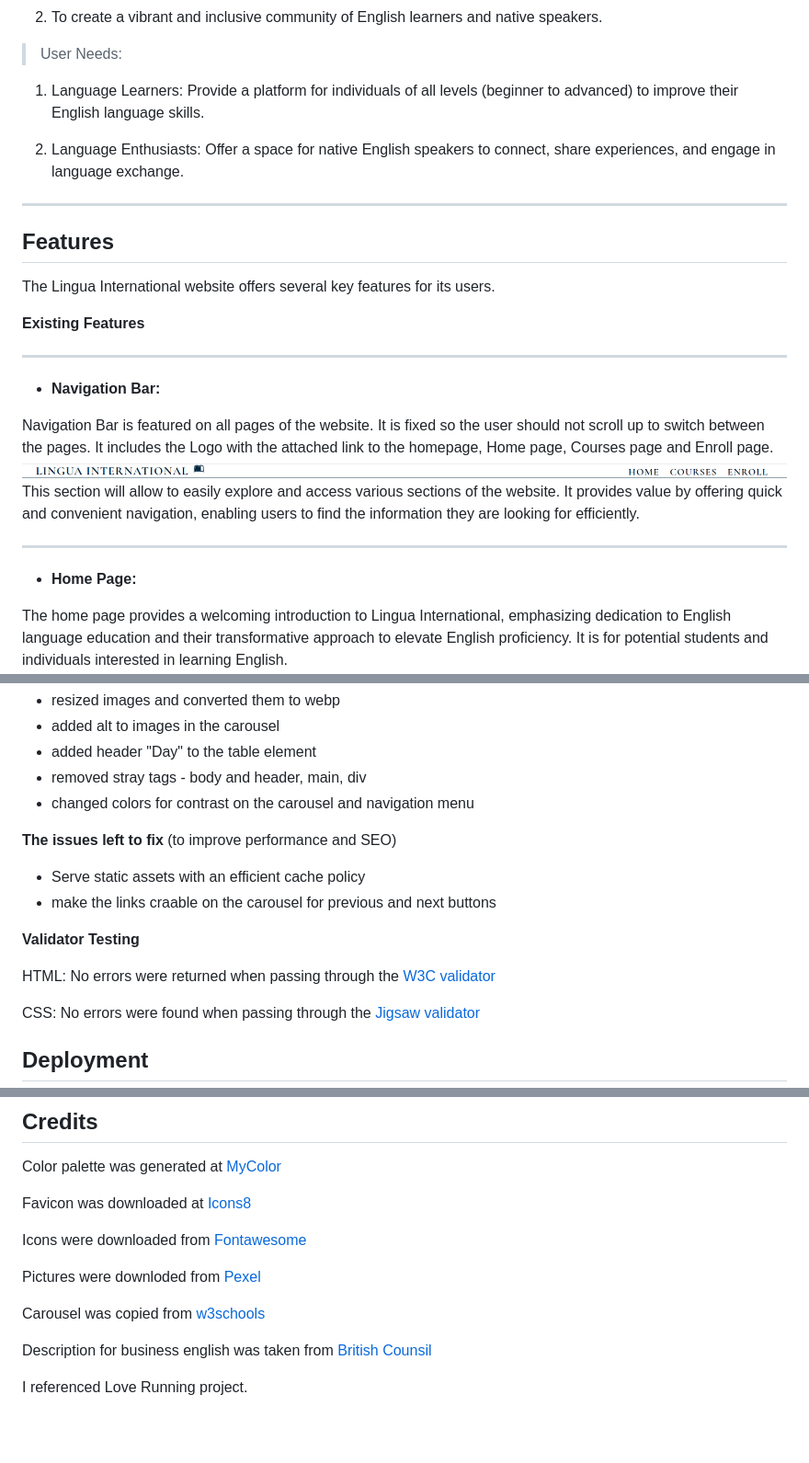
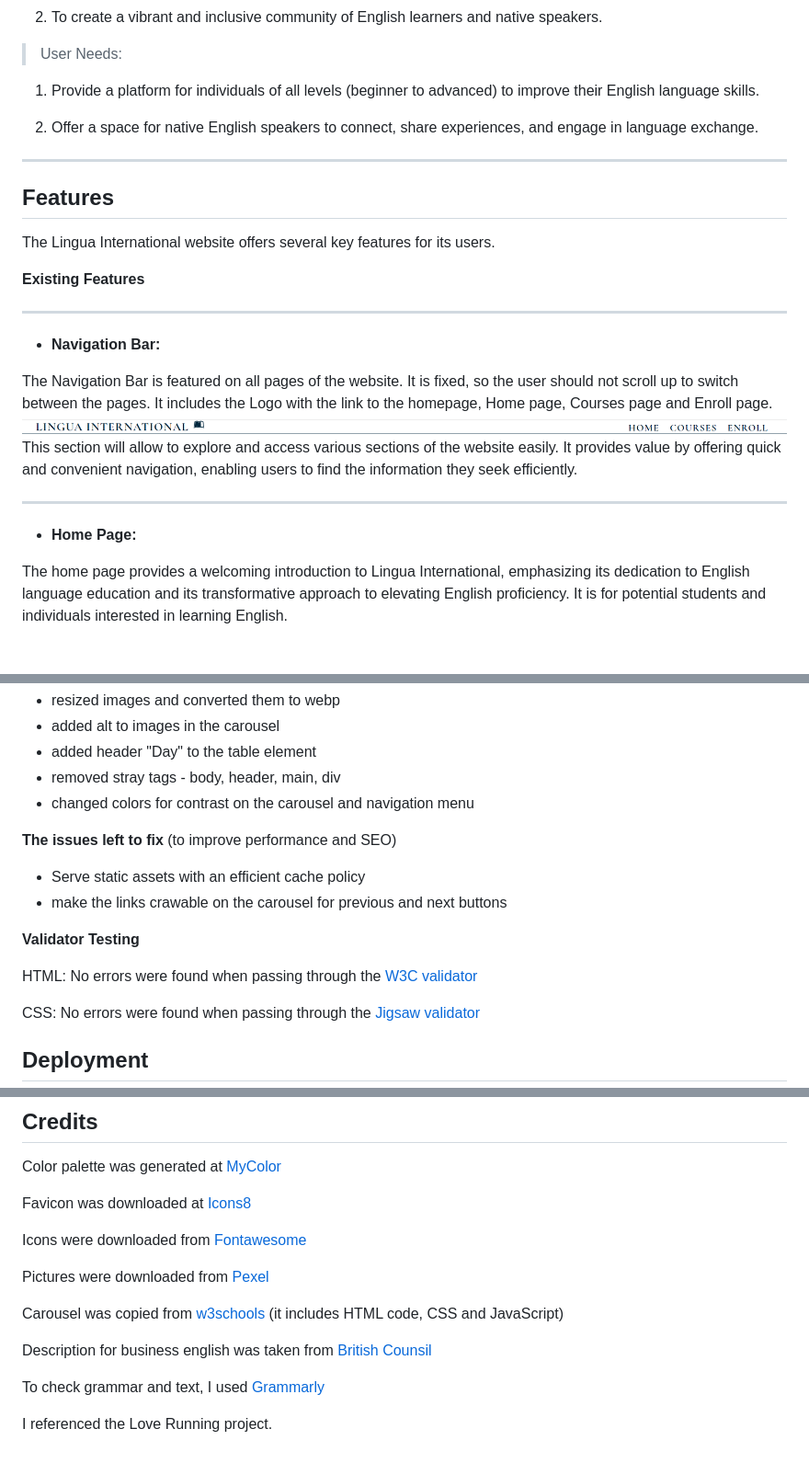
Before and after one commit to MartsyniukOlena/lingua-international, a Markdown page: README.md, 3 parts joined by grey strips. Shown: that part at 92% size. Rendered like a GitHub page; blank space fills up the shorter version.

```diff
--- a/README.md
+++ b/README.md
@@ -17,9 +17,9 @@ The platform ensures that whether you're a non-native speaker striving for fluen
 
 >User Needs:
 
-1. Language Learners: Provide a platform for individuals of all levels (beginner to advanced) to improve their English language skills.
+1. Provide a platform for individuals of all levels (beginner to advanced) to improve their English language skills.
 
-2. Language Enthusiasts: Offer a space for native English speakers to connect, share experiences, and engage in language exchange.
+2. Offer a space for native English speakers to connect, share experiences, and engage in language exchange.
 ___
 
 ## Features
@@ -30,14 +30,14 @@ __Existing Features__
 ___
 - __Navigation Bar:__
 
-Navigation Bar is featured on all pages of the website. It is fixed so the user should not scroll up to switch between the pages. It includes the Logo with the attached link to the homepage, Home page, Courses page and Enroll page.
+The Navigation Bar is featured on all pages of the website. It is fixed, so the user should not scroll up to switch between the pages. It includes the Logo with the link to the homepage, Home page, Courses page and Enroll page.
 ![Navigation bar](readme-media/navigation-bar.png)
-This section will allow to easily explore and access various sections of the website. It provides value by offering quick and convenient navigation, enabling users to find the information they are looking for efficiently.
+This section will allow to explore and access various sections of the website easily. It provides value by offering quick and convenient navigation, enabling users to find the information they seek efficiently.
 
 ___
 - __Home Page:__
 
-The home page provides a welcoming introduction to Lingua International, emphasizing dedication to English language education and their transformative approach to elevate English proficiency.
+The home page provides a welcoming introduction to Lingua International, emphasizing its dedication to English language education and its transformative approach to elevating English proficiency.
 It is for potential students and individuals interested in learning English.
 ![Hero](readme-media/hero-section.png)
 ___
@@ -142,16 +142,16 @@ The bugs that Lighthouse showed and that were fixed are:
 - resized images and converted them to webp
 - added alt to images in the carousel
 - added  header "Day" to the table element
-- removed stray tags - body and header, main, div
+- removed stray tags - body, header, main, div
 - changed colors for contrast on the carousel and navigation menu
 
 __The issues left to fix__ (to improve performance and SEO)
 - Serve static assets with an efficient cache policy
-- make the links craable on the carousel for previous and next buttons
+- make the links crawable on the carousel for previous and next buttons
 
 __Validator Testing__
 
-HTML: No errors were returned when passing through the [W3C validator](https://validator.w3.org/nu/?doc=https%3A%2F%2Fmartsyniukolena.github.io%2Flingua-international%2F)
+HTML: No errors were found when passing through the [W3C validator](https://validator.w3.org/nu/?doc=https%3A%2F%2Fmartsyniukolena.github.io%2Flingua-international%2F)
 
 CSS: No errors were found when passing through the [Jigsaw validator](https://jigsaw.w3.org/css-validator/validator?uri=https%3A%2F%2Fmartsyniukolena.github.io%2Flingua-international%2F&profile=css3svg&usermedium=all&warning=1&vextwarning=&lang=en)
 
@@ -171,10 +171,12 @@ Favicon was downloaded at [Icons8](https://icons8.com/icons/set/book)
 
 Icons were downloaded from [Fontawesome](https://fontawesome.com/search)
 
-Pictures were downloded from [Pexel](https://www.pexels.com/search/group%20of%20people/?orientation=landscape&size=large)
+Pictures were downloaded from [Pexel](https://www.pexels.com/search/group%20of%20people/?orientation=landscape&size=large)
 
-Carousel was copied from [w3schools](https://www.w3schools.com/howto/default.asp)
+Carousel was copied from [w3schools](https://www.w3schools.com/howto/default.asp) (it includes HTML code, CSS and JavaScript)
 
 Description for business english was taken from [British Counsil](https://learnenglish.britishcouncil.org/business-english)
 
-I referenced Love Running project.
+To check grammar and text, I used [Grammarly](https://app.grammarly.com/)
+
+I referenced the Love Running project.
```
Also changed, not shown: other parts of README.md (+18 -18 lines), readme-media/thank-you-page.png (deleted), readme-media/thankyou-page.png (added).
